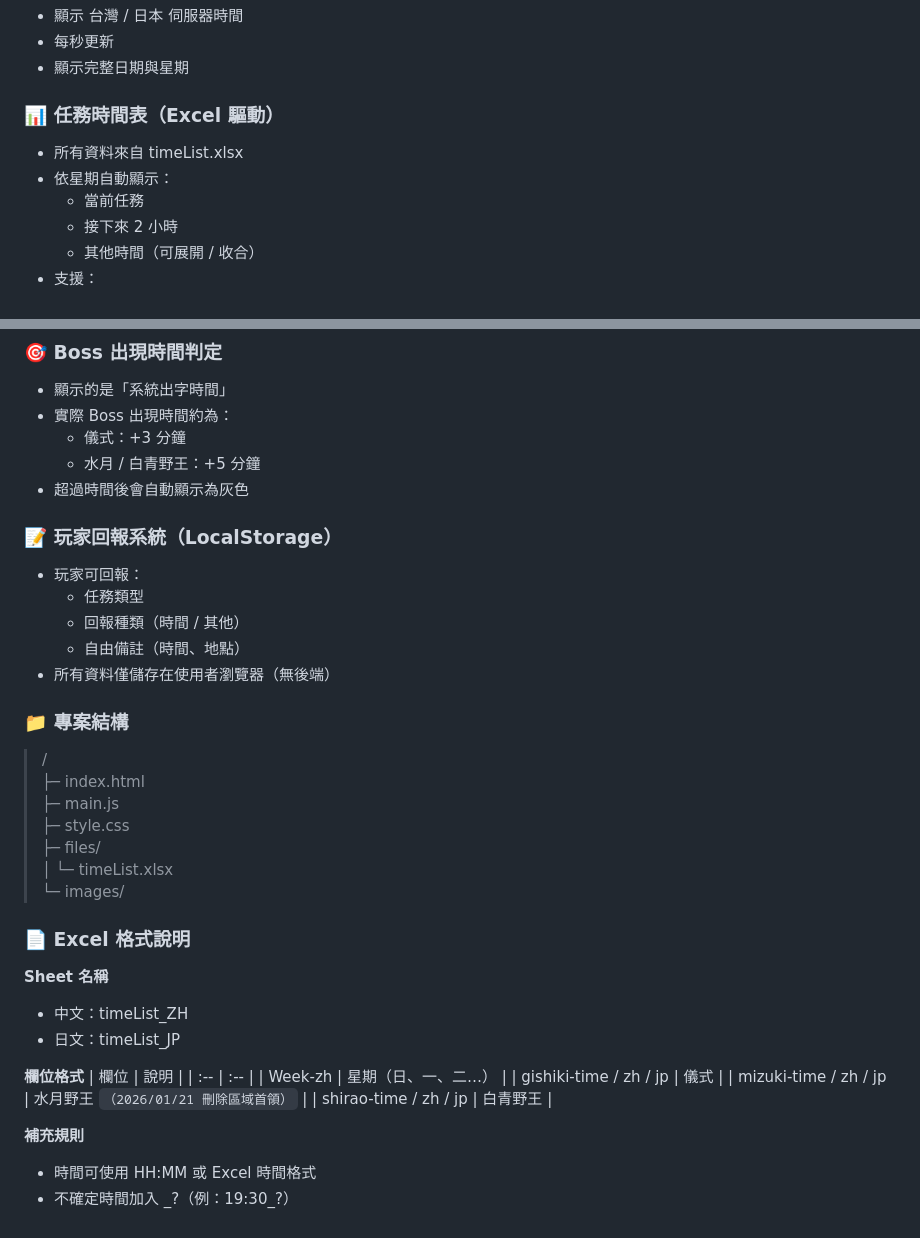
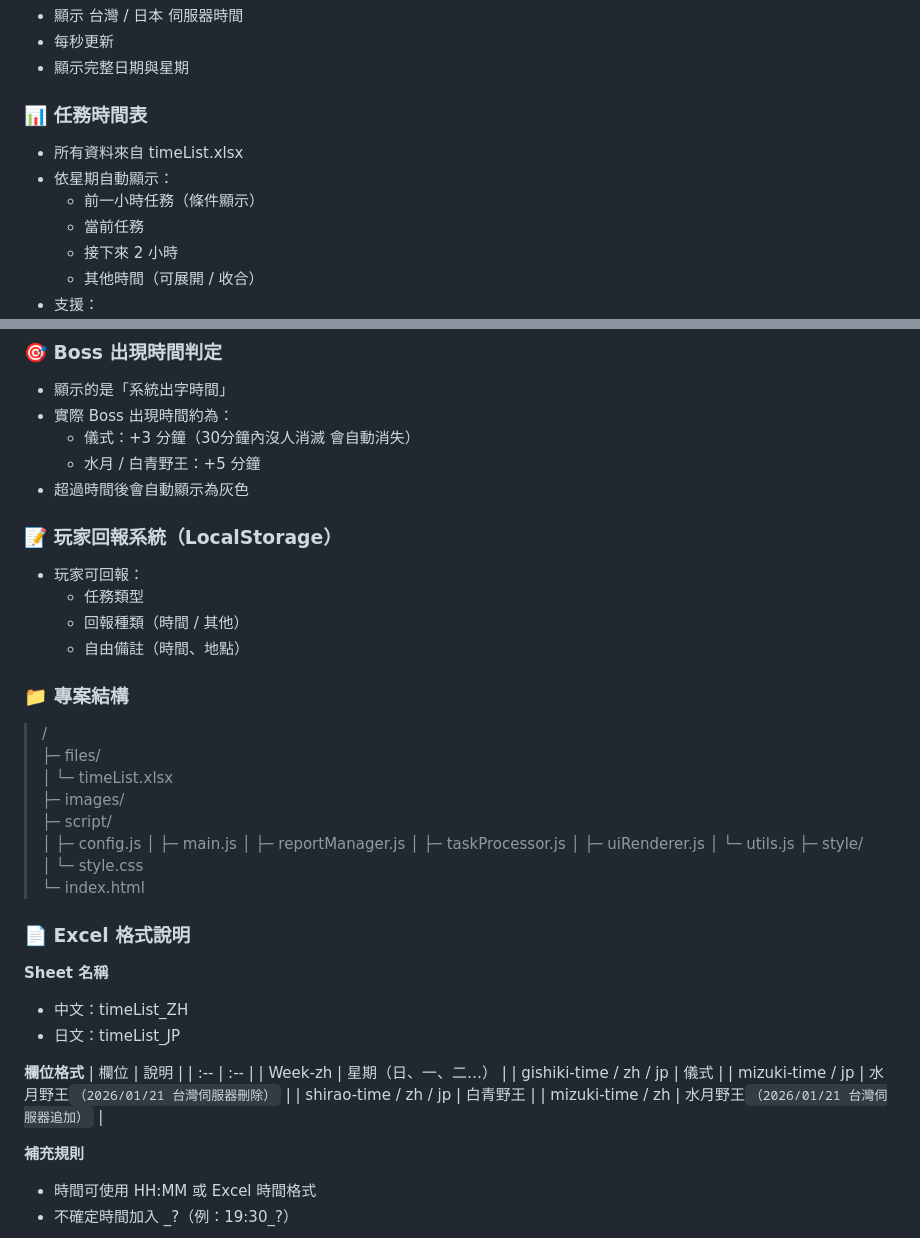
Before and after one commit to Mutsuki812/BnSNEOtimeList, a Markdown page: README.md, 2 parts joined by grey strips. GitHub-like rendering.

```diff
--- a/README.md
+++ b/README.md
@@ -26,9 +26,10 @@
 - 每秒更新
 - 顯示完整日期與星期
 
-### 📊 任務時間表（Excel 驅動）
+### 📊 任務時間表
 - 所有資料來自 timeList.xlsx
 - 依星期自動顯示：
+  - 前一小時任務（條件顯示）
   - 當前任務
   - 接下來 2 小時
   - 其他時間（可展開 / 收合）
@@ -47,7 +48,7 @@
 ### 🎯 Boss 出現時間判定
 - 顯示的是「系統出字時間」
 - 實際 Boss 出現時間約為：
-  - 儀式：+3 分鐘
+  - 儀式：+3 分鐘（30分鐘內沒人消滅 會自動消失）
   - 水月 / 白青野王：+5 分鐘
 - 超過時間後會自動顯示為灰色
 
@@ -56,16 +57,22 @@
   - 任務類型
   - 回報種類（時間 / 其他）
   - 自由備註（時間、地點）
-- 所有資料僅儲存在使用者瀏覽器（無後端）
 
 ### 📁 專案結構
 >/<br>
->├─ index.html<br>
->├─ main.js<br>
->├─ style.css<br>
 >├─ files/<br>
 >│  └─ timeList.xlsx<br>
->└─ images/<br>
+>├─ images/<br>
+>├─ script/<br>
+>│  ├─ config.js
+>│  ├─ main.js
+>│  ├─ reportManager.js
+>│  ├─ taskProcessor.js
+>│  ├─ uiRenderer.js
+>│  └─ utils.js
+>├─ style/<br>
+>│  └─ style.css<br>
+>└─ index.html<br>
 
 ### 📄 Excel 格式說明
 **Sheet 名稱**
@@ -77,8 +84,9 @@
 | :-- | :-- |
 | Week-zh | 星期（日、一、二…） |
 | gishiki-time / zh / jp | 儀式 |
-| mizuki-time / zh / jp | 水月野王 `（2026/01/21 刪除區域首領）` |
+| mizuki-time / jp | 水月野王`（2026/01/21 台灣伺服器刪除）` |
 | shirao-time / zh / jp | 白青野王 |
+| mizuki-time / zh | 水月野王`（2026/01/21 台灣伺服器追加）` |
 
 **補充規則**
 - 時間可使用 HH:MM 或 Excel 時間格式
```
Also changed, not shown: README_EN.md (+16 -9 lines), README_JP.md (+19 -12 lines).
